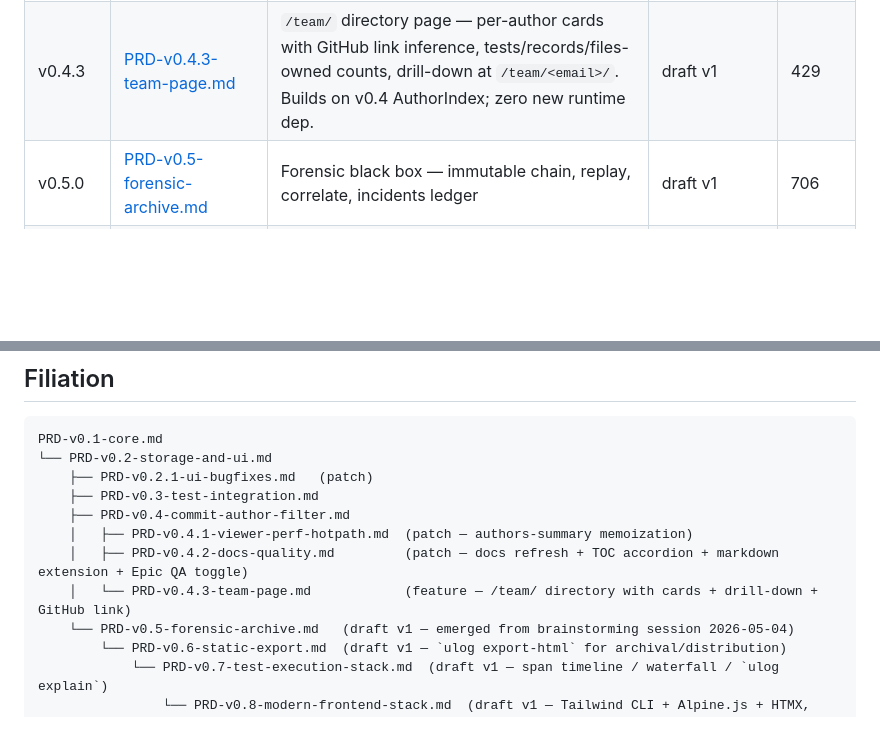
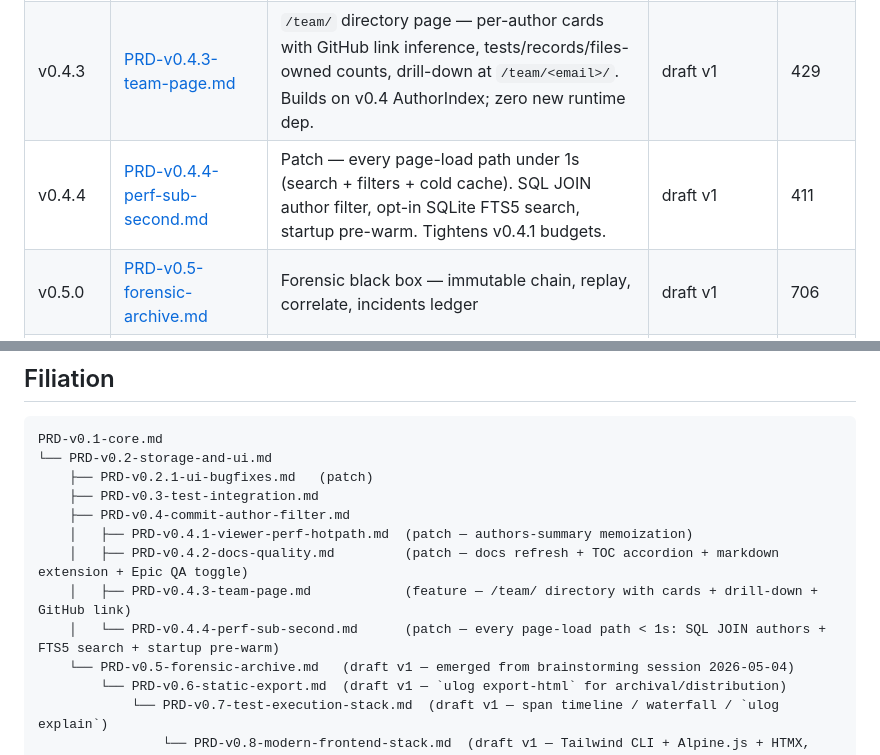
Before and after one commit to jojo8356/ulog-python, a Markdown page: docs/prds/index.md, 2 parts joined by grey strips. GitHub-like rendering; blank space fills up the shorter version.

```diff
--- a/docs/prds/index.md
+++ b/docs/prds/index.md
@@ -15,6 +15,7 @@ Chaque ligne pointe vers le PRD complet.
 | v0.4.1 | [PRD-v0.4.1-viewer-perf-hotpath.md](./PRD-v0.4.1-viewer-perf-hotpath.md) | Patch — authors-summary memoization + SQL GROUP BY (page-load < 3s) | implementing | — |
 | v0.4.2 | [PRD-v0.4.2-docs-quality.md](./PRD-v0.4.2-docs-quality.md) | Docs refresh post-Epic 2 + per-page TOC accordion + markdown renderer extension (tables/ol/em/blockquote/hr) + per-Epic QA master checkbox | draft v1 | 489 |
 | v0.4.3 | [PRD-v0.4.3-team-page.md](./PRD-v0.4.3-team-page.md) | `/team/` directory page — per-author cards with GitHub link inference, tests/records/files-owned counts, drill-down at `/team/<email>/`. Builds on v0.4 AuthorIndex; zero new runtime dep. | draft v1 | 429 |
+| v0.4.4 | [PRD-v0.4.4-perf-sub-second.md](./PRD-v0.4.4-perf-sub-second.md) | Patch — every page-load path under 1s (search + filters + cold cache). SQL JOIN author filter, opt-in SQLite FTS5 search, startup pre-warm. Tightens v0.4.1 budgets. | draft v1 | 411 |
 | v0.5.0 | [PRD-v0.5-forensic-archive.md](./PRD-v0.5-forensic-archive.md) | Forensic black box — immutable chain, replay, correlate, incidents ledger | draft v1 | 706 |
 | v0.6.0 | [PRD-v0.6-static-export.md](./PRD-v0.6-static-export.md) | Static HTML export — `ulog export-html` for archival/distribution (compliance, GitHub Releases, Pages) | draft v1 | 600 |
 | v0.7.0 | [PRD-v0.7-test-execution-stack.md](./PRD-v0.7-test-execution-stack.md) | "EXPLAIN ANALYZE for tests" — span-based execution timeline + waterfall in viewer + `ulog explain` CLI | draft v1 | 380 |
@@ -31,7 +32,8 @@ PRD-v0.1-core.md
     ├── PRD-v0.4-commit-author-filter.md
     │   ├── PRD-v0.4.1-viewer-perf-hotpath.md  (patch — authors-summary memoization)
     │   ├── PRD-v0.4.2-docs-quality.md         (patch — docs refresh + TOC accordion + markdown extension + Epic QA toggle)
-    │   └── PRD-v0.4.3-team-page.md            (feature — /team/ directory with cards + drill-down + GitHub link)
+    │   ├── PRD-v0.4.3-team-page.md            (feature — /team/ directory with cards + drill-down + GitHub link)
+    │   └── PRD-v0.4.4-perf-sub-second.md      (patch — every page-load path < 1s: SQL JOIN authors + FTS5 search + startup pre-warm)
     └── PRD-v0.5-forensic-archive.md   (draft v1 — emerged from brainstorming session 2026-05-04)
         └── PRD-v0.6-static-export.md  (draft v1 — `ulog export-html` for archival/distribution)
             └── PRD-v0.7-test-execution-stack.md  (draft v1 — span timeline / waterfall / `ulog explain`)
```
Also changed, not shown: docs/prds/PRD-v0.4.4-perf-sub-second.md (added, +411 -0 lines).
